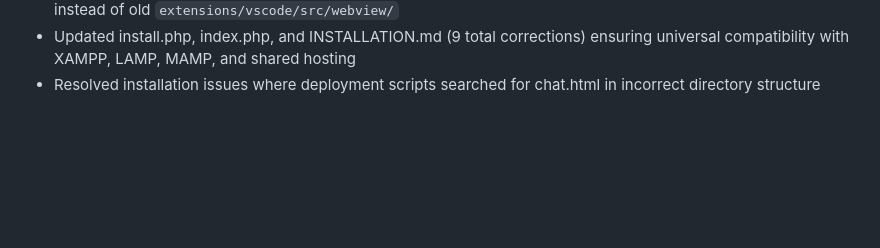
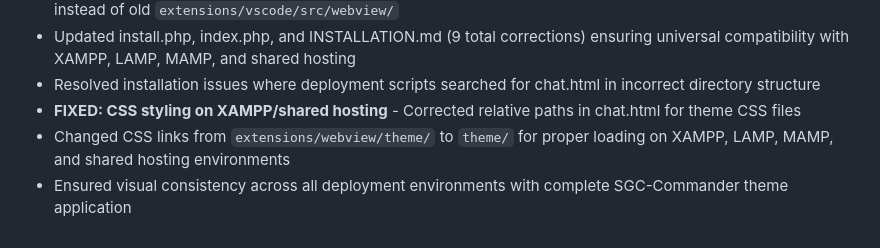
Before and after one commit to amichiamine/SgcAgentOne, a Markdown page: replit.md, the part around the change. GitHub-like rendering; blank space fills up the shorter version.

Commit message:
Fix deployment path and CSS styling for consistent theme application
Corrected deployment file paths and CSS relative paths in `replit.md` to ensure consistent application of the SGC-Commander theme across various hosting environments (XAMPP, LAMP, MAMP, shared hosting).

Replit-Commit-Author: Agent
Replit-Commit-Session-Id: 41cb354b-2b42-464b-85c4-9000293707ad
Replit-Commit-Checkpoint-Type: full_checkpoint
Replit-Commit-Screenshot-Url: https://storage.googleapis.com/screenshot-production-us-central1/d46c1874-6f9f-4ad7-b92f-a3949464f682/41cb354b-2b42-464b-85c4-9000293707ad/5rvP2m0

```diff
--- a/replit.md
+++ b/replit.md
@@ -90,3 +90,6 @@ Custom "SGC-Commander" theme with:
 - **FIXED: Deployment path consistency** - Corrected all deployment files to use new `extensions/webview/` path instead of old `extensions/vscode/src/webview/`
 - Updated install.php, index.php, and INSTALLATION.md (9 total corrections) ensuring universal compatibility with XAMPP, LAMP, MAMP, and shared hosting
 - Resolved installation issues where deployment scripts searched for chat.html in incorrect directory structure
+- **FIXED: CSS styling on XAMPP/shared hosting** - Corrected relative paths in chat.html for theme CSS files
+- Changed CSS links from `extensions/webview/theme/` to `theme/` for proper loading on XAMPP, LAMP, MAMP, and shared hosting environments
+- Ensured visual consistency across all deployment environments with complete SGC-Commander theme application
```
